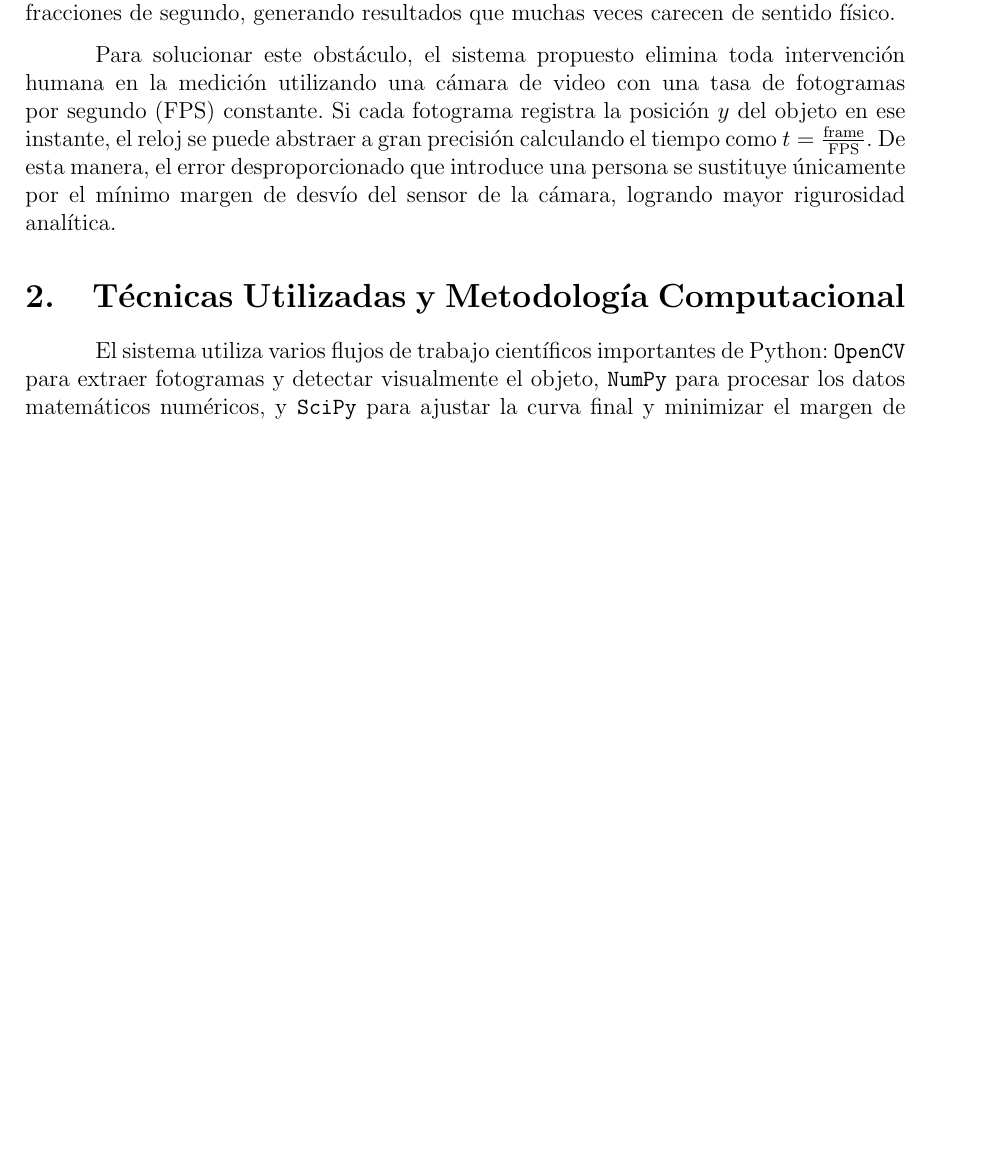
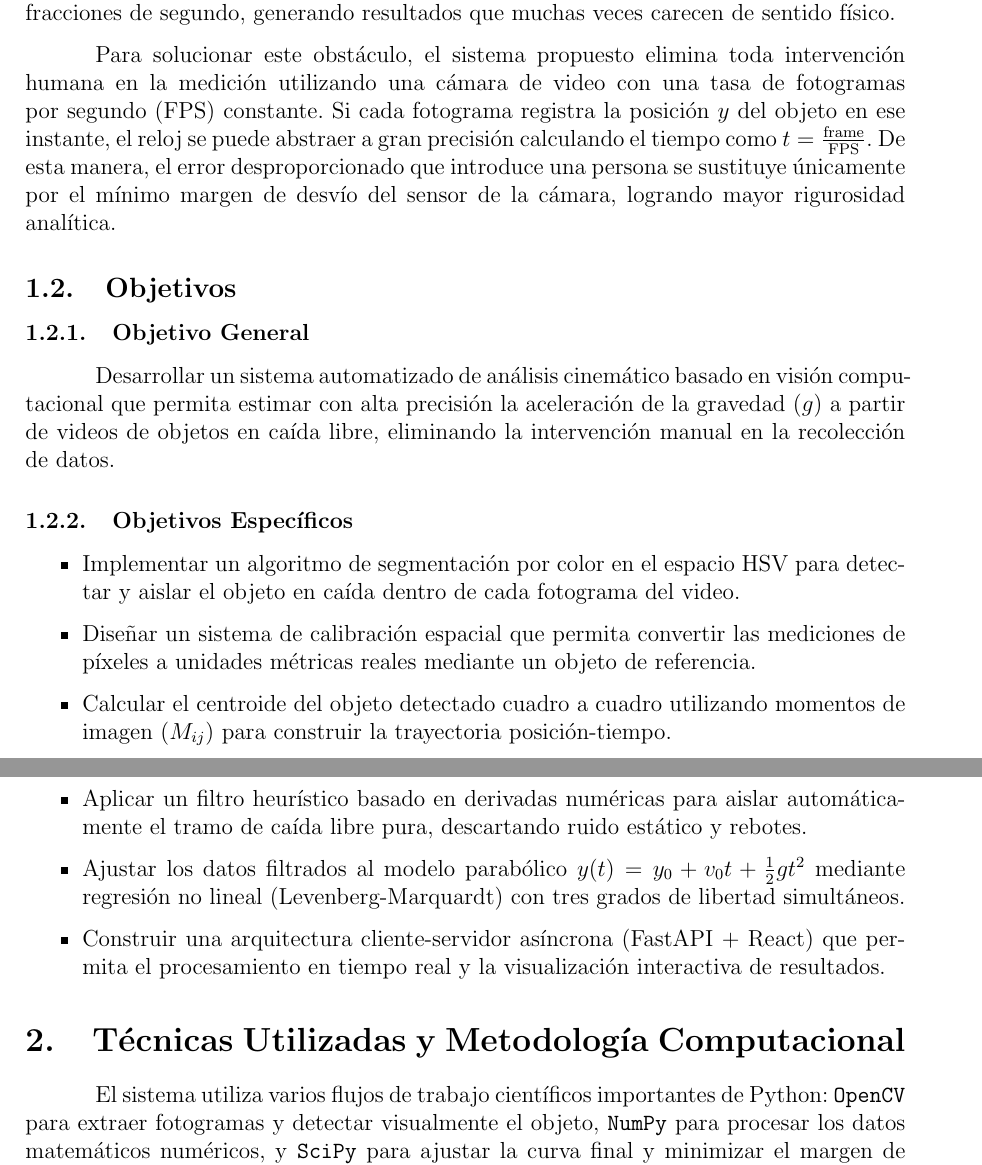
Before and after one commit to Gdearmascasta/Sensado_y_modeladoSF, a LaTeX document (02_automated_gravity_tracker/report/main.tex): part of page 3 of 11 before the commit and two parts of pages 4 and 5 of 12 after it, the two joined at a grey line, cut so that both start at the same text, the shorter picture padded with empty space. Compiled offline with pdfLaTeX.

Commit message:
docs: enlarge university logo and add objectives section to both reports

```diff
--- a/02_automated_gravity_tracker/report/main.tex
+++ b/02_automated_gravity_tracker/report/main.tex
@@ -55,6 +55,21 @@ donde la aceleración de la gravedad $g$, la velocidad inicial $v_0$ y la posici
 La medición empírica de parámetros como la gravedad suele verse afectada negativamente por el error humano. El tiempo de reacción manual al usar un cronómetro es irregular e introduce sesgos muy grandes dentro de datos que se miden en simples fracciones de segundo, generando resultados que muchas veces carecen de sentido físico.
 
 Para solucionar este obstáculo, el sistema propuesto elimina toda intervención humana en la medición utilizando una cámara de video con una tasa de fotogramas por segundo (FPS) constante. Si cada fotograma registra la posición $y$ del objeto en ese instante, el reloj se puede abstraer a gran precisión calculando el tiempo como $t = \frac{\text{frame}}{\text{FPS}}$. De esta manera, el error desproporcionado que introduce una persona se sustituye únicamente por el mínimo margen de desvío del sensor de la cámara, logrando mayor rigurosidad analítica.
+
+\subsection{Objetivos}
+
+\subsubsection{Objetivo General}
+Desarrollar un sistema automatizado de análisis cinemático basado en visión computacional que permita estimar con alta precisión la aceleración de la gravedad ($g$) a partir de videos de objetos en caída libre, eliminando la intervención manual en la recolección de datos.
+
+\subsubsection{Objetivos Específicos}
+\begin{itemize}
+    \item Implementar un algoritmo de segmentación por color en el espacio HSV para detectar y aislar el objeto en caída dentro de cada fotograma del video.
+    \item Diseñar un sistema de calibración espacial que permita convertir las mediciones de píxeles a unidades métricas reales mediante un objeto de referencia.
+    \item Calcular el centroide del objeto detectado cuadro a cuadro utilizando momentos de imagen ($M_{ij}$) para construir la trayectoria posición-tiempo.
+    \item Aplicar un filtro heurístico basado en derivadas numéricas para aislar automáticamente el tramo de caída libre pura, descartando ruido estático y rebotes.
+    \item Ajustar los datos filtrados al modelo parabólico $y(t) = y_0 + v_0 t + \frac{1}{2}gt^2$ mediante regresión no lineal (Levenberg-Marquardt) con tres grados de libertad simultáneos.
+    \item Construir una arquitectura cliente-servidor asíncrona (FastAPI + React) que permita el procesamiento en tiempo real y la visualización interactiva de resultados.
+\end{itemize}
 
 \section{Técnicas Utilizadas y Metodología Computacional}
 El sistema utiliza varios flujos de trabajo científicos importantes de Python: \texttt{OpenCV} para extraer fotogramas y detectar visualmente el objeto, \texttt{NumPy} para procesar los datos matemáticos numéricos, y \texttt{SciPy} para ajustar la curva final y minimizar el margen de error. El proceso base es el siguiente:
```
Also changed, not shown: 01_manual_gravity_estimation/report/main.tex (+15 -1 lines), 01_manual_gravity_estimation/report/main.pdf, 02_automated_gravity_tracker/report/main.pdf, 02_automated_gravity_tracker/report/main.tex (2 more changed lines).
